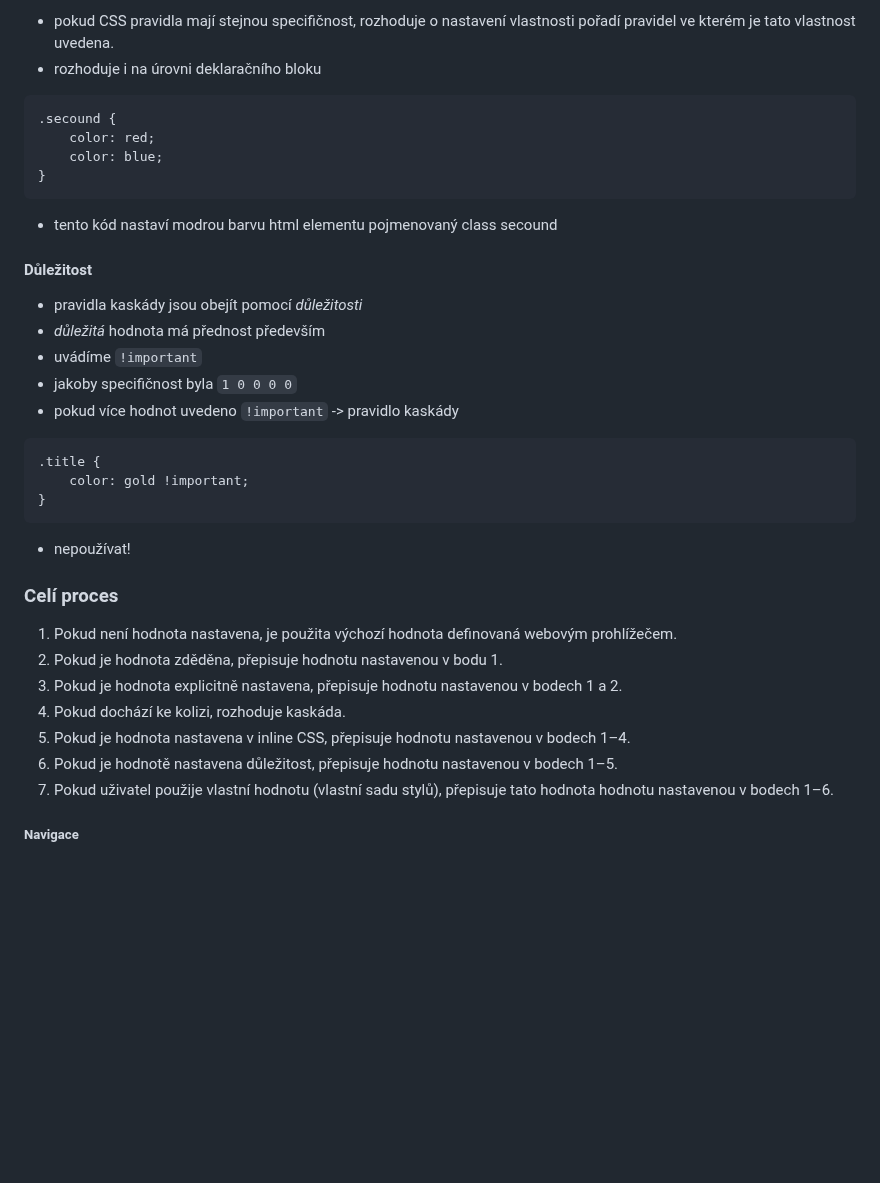
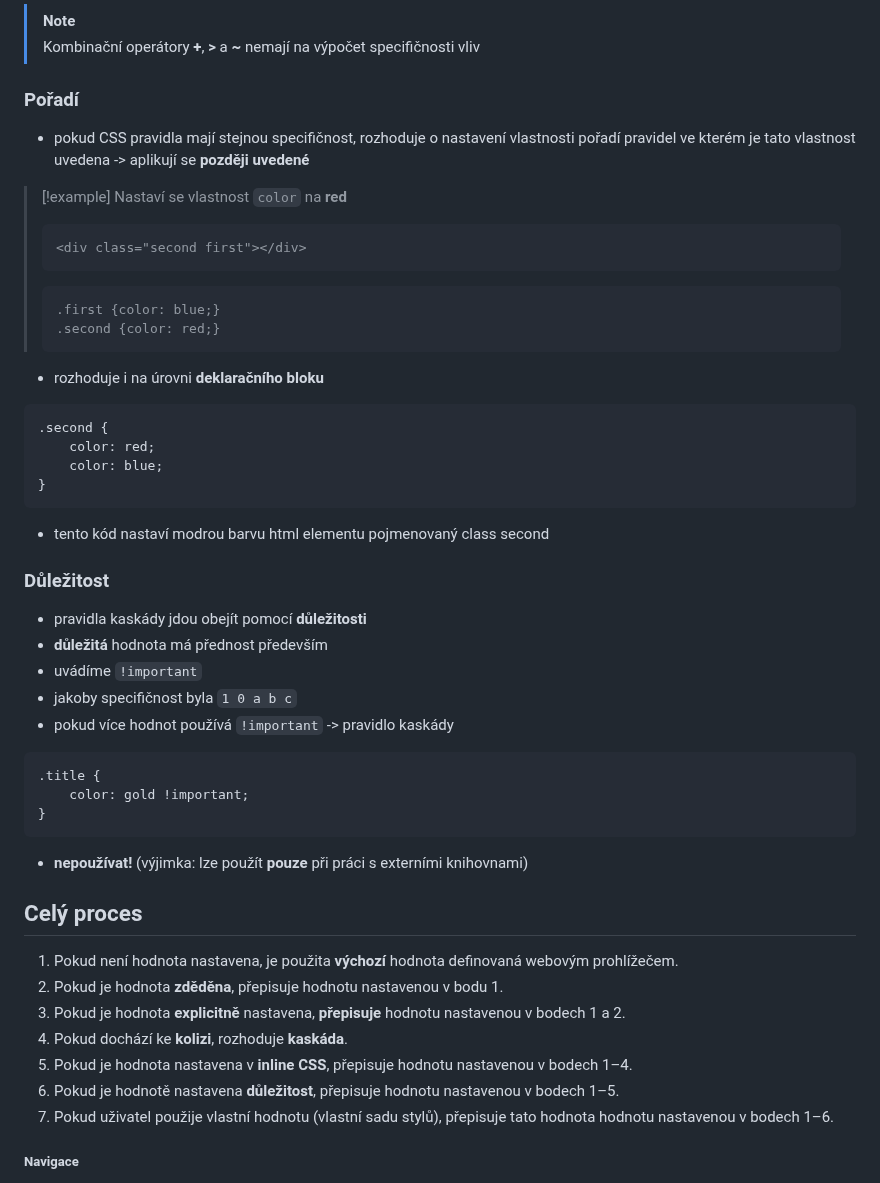
Before and after one commit to Screedy/UPOL-SZZ-Otazky, a Markdown page: Informační technologie/Dědičnost a kaskáda.md, the part around one of its changes. Drawn GitHub-style; blank space fills up the shorter version.

````diff
--- a/Informační technologie/Dědičnost a kaskáda.md
+++ b/Informační technologie/Dědičnost a kaskáda.md
@@ -46,39 +71,49 @@ article h2 { color: green; }
 
-- pokud CSS pravidla mají stejnou specifičnost, rozhoduje o nastavení vlastnosti pořadí pravidel ve kterém je tato vlastnost uvedena.
-- rozhoduje i na úrovni deklaračního bloku
+>[!note]
+>Kombinační operátory **+**, **>** a **~** nemají na výpočet specifičnosti vliv
+>
+### Pořadí
+- pokud CSS pravidla mají stejnou specifičnost, rozhoduje o nastavení vlastnosti pořadí pravidel ve kterém je tato vlastnost uvedena -> aplikují se **později uvedené**
+
+> [!example] Nastaví se vlastnost `color` na **red**
+> ```HTML
+> <div class="second first"></div>
+>  ```
+>
+> ```CSS
+> .first {color: blue;}
+> .second {color: red;}
+>  ```
+
+- rozhoduje i na úrovni **deklaračního bloku**
 
 ```css
-.secound {
+.second {
 	color: red;
 	color: blue;
 }
 ```
 
-- tento kód nastaví modrou barvu html elementu pojmenovaný class secound
-
-#### Důležitost
-
-- pravidla kaskády jsou obejít pomocí *důležitosti*
-- *důležitá* hodnota má přednost především
+- tento kód nastaví modrou barvu html elementu pojmenovaný class second
+### Důležitost
+- pravidla kaskády jdou obejít pomocí **důležitosti**
+- **důležitá** hodnota má přednost především
 - uvádíme `!important`
-- jakoby specifičnost byla `1 0 0 0 0`
-- pokud více hodnot uvedeno `!important` -> pravidlo kaskády
+- jakoby specifičnost byla `1 0 a b c`
+- pokud více hodnot používá `!important` -> pravidlo kaskády
 ```css
 .title {
 	color: gold !important;
 }
 ```
-- nepoužívat!
-
-
-### Celí proces
-
-1. Pokud není hodnota nastavena, je použita výchozí hodnota definovaná webovým prohlížečem.
-2. Pokud je hodnota zděděna, přepisuje hodnotu nastavenou v bodu 1.
-3. Pokud je hodnota explicitně nastavena, přepisuje hodnotu nastavenou v bodech 1 a 2.
-4. Pokud dochází ke kolizi, rozhoduje kaskáda.
-5. Pokud je hodnota nastavena v inline CSS, přepisuje hodnotu nastavenou v bodech 1–4.
-6. Pokud je hodnotě nastavena důležitost, přepisuje hodnotu nastavenou v bodech 1–5.
+- **nepoužívat!** (výjimka: lze použít **pouze** při práci s externími knihovnami)
+## Celý proces
+1. Pokud není hodnota nastavena, je použita **výchozí** hodnota definovaná webovým prohlížečem.
+2. Pokud je hodnota **zděděna**, přepisuje hodnotu nastavenou v bodu 1.
+3. Pokud je hodnota **explicitně** nastavena, **přepisuje** hodnotu nastavenou v bodech 1 a 2.
+4. Pokud dochází ke **kolizi**, rozhoduje **kaskáda**.
+5. Pokud je hodnota nastavena v **inline CSS**, přepisuje hodnotu nastavenou v bodech 1–4.
+6. Pokud je hodnotě nastavena **důležitost**, přepisuje hodnotu nastavenou v bodech 1–5.
 7. Pokud uživatel použije vlastní hodnotu (vlastní sadu stylů), přepisuje tato hodnota hodnotu nastavenou v bodech 1–6.
 
 
````
Also changed, not shown: other parts of Informační technologie/Dědičnost a kaskáda.md (+40 -15 lines).
